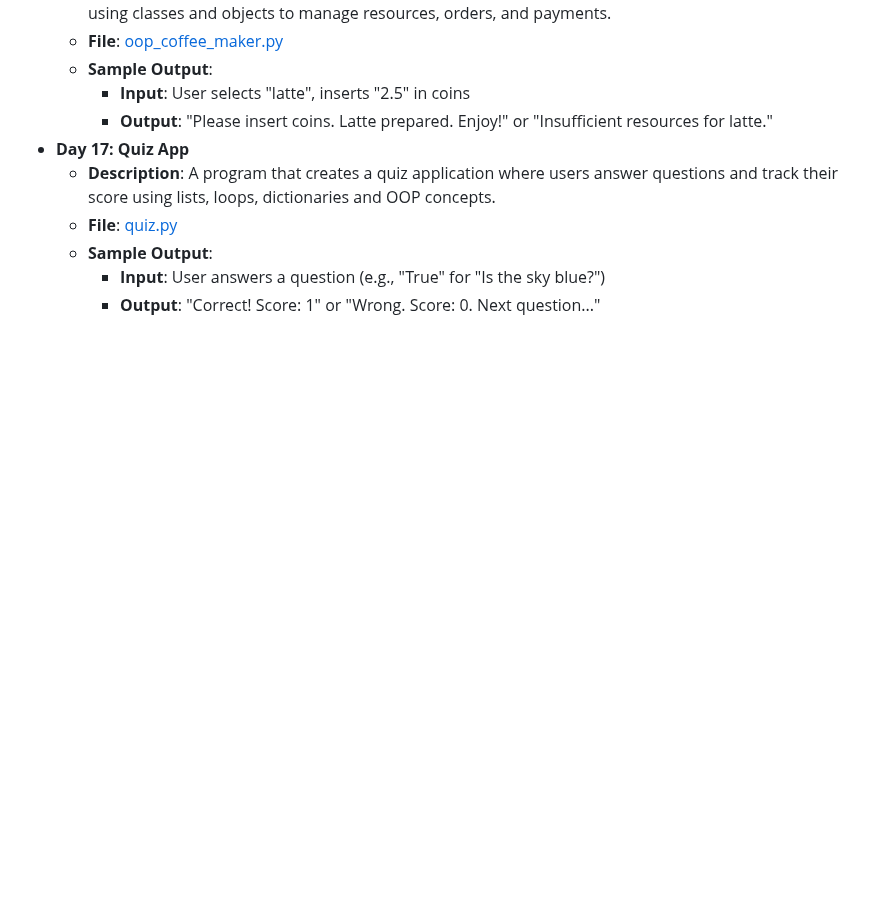
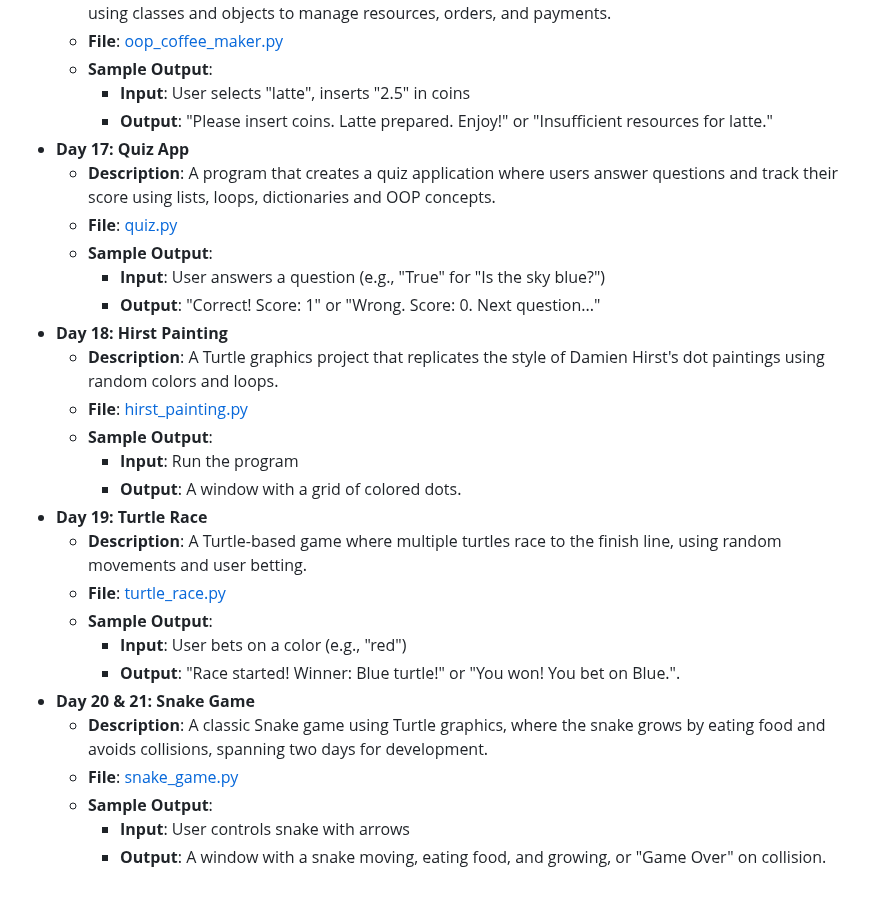
Before and after one commit to vaibhav-vai/100-Days-of-Python, a Markdown page: README.md, the part around the change. GitHub-like rendering; blank space fills up the shorter version.

Commit message:
Updated Day 21 in README.md

```diff
--- a/README.md
+++ b/README.md
@@ -101,3 +101,21 @@ My journey through the "100 Days of Code - Python Bootcamp" by Angela Yu.
   - **Sample Output**:
     - **Input**: User answers a question (e.g., "True" for "Is the sky blue?")
     - **Output**: "Correct! Score: 1" or "Wrong. Score: 0. Next question..."
+- **Day 18: Hirst Painting**
+  - **Description**: A Turtle graphics project that replicates the style of Damien Hirst's dot paintings using random colors and loops.
+  - **File**: [hirst_painting.py](Day18_HirstPainting/main.py)
+  - **Sample Output**:
+    - **Input**: Run the program
+    - **Output**: A window with a grid of colored dots.
+- **Day 19: Turtle Race**
+  - **Description**: A Turtle-based game where multiple turtles race to the finish line, using random movements and user betting.
+  - **File**: [turtle_race.py](Day19_TurtleRace/main.py)
+  - **Sample Output**:
+    - **Input**: User bets on a color (e.g., "red")
+    - **Output**: "Race started! Winner: Blue turtle!" or "You won! You bet on Blue.".
+- **Day 20 & 21: Snake Game**
+  - **Description**: A classic Snake game using Turtle graphics, where the snake grows by eating food and avoids collisions, spanning two days for development.
+  - **File**: [snake_game.py](Day20&21_SnakeGame/main.py)
+  - **Sample Output**:
+    - **Input**: User controls snake with arrows
+    - **Output**: A window with a snake moving, eating food, and growing, or "Game Over" on collision.
```
